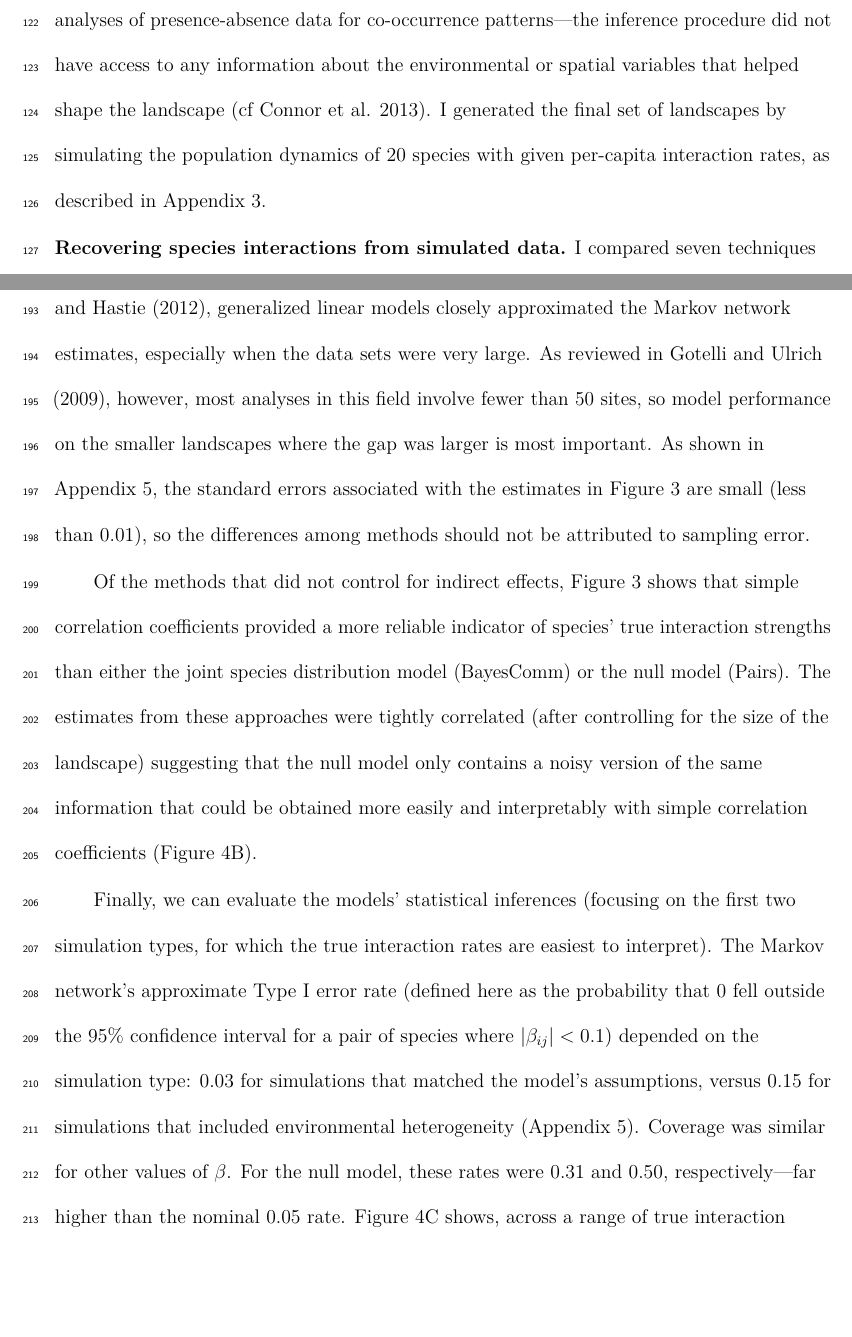
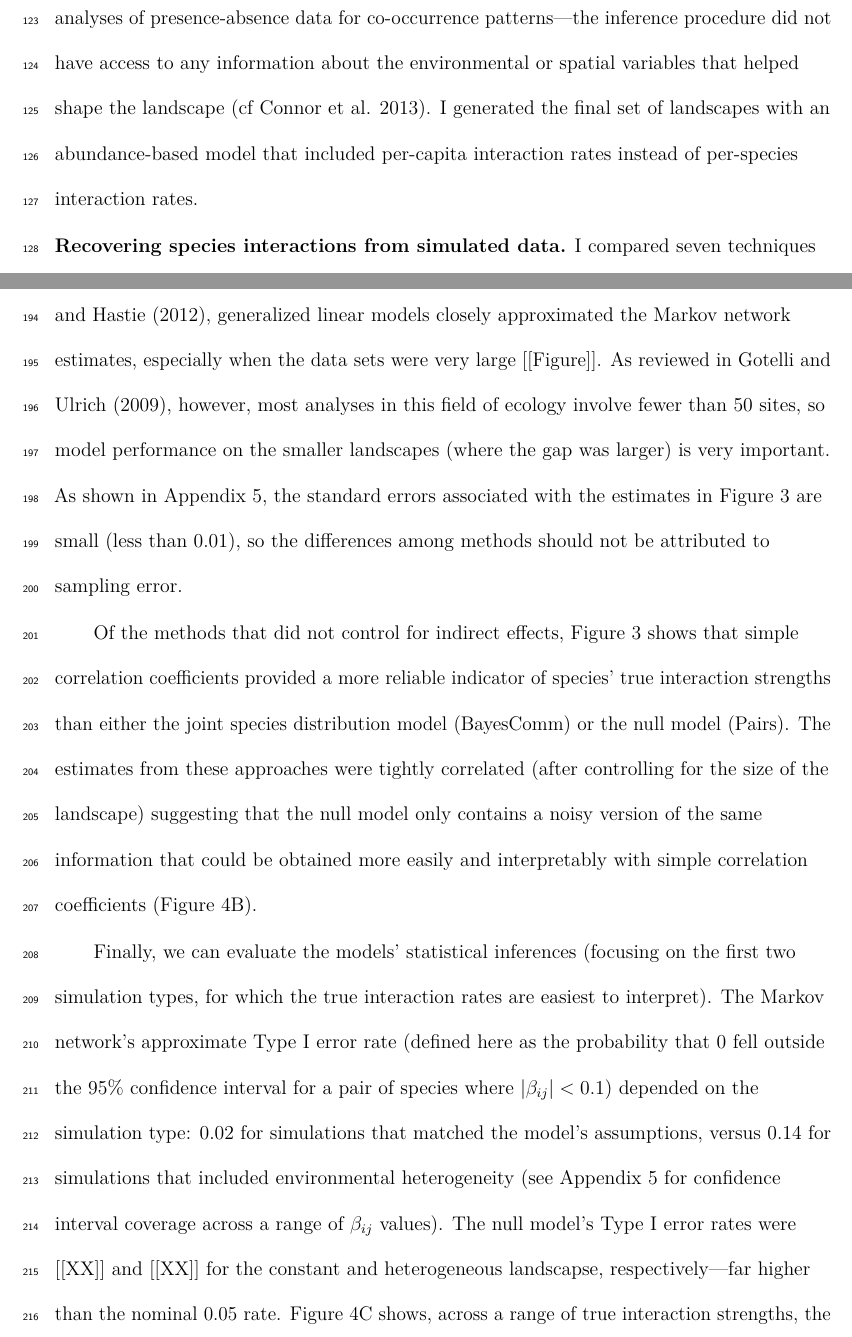
Before and after one commit to davharris/rosalia, a LaTeX document (Harris_2015/manuscript-materials/draft.tex): two parts of pages 6 and 9 of 17, joined at a grey line, cut so that both start at the same text, the shorter picture padded with empty space. The pictures show the PDF file Harris_2015/manuscript-materials/draft.pdf that the author committed with the source.

Commit message:
latest simulations etc

```diff
--- a/Harris_2015/manuscript-materials/draft.tex
+++ b/Harris_2015/manuscript-materials/draft.tex
@@ -261,8 +262,8 @@ difficult because---as with most analyses of presence-absence data for
 co-occurrence patterns---the inference procedure did not have access to
 any information about the environmental or spatial variables that helped
 shape the landscape (cf Connor et al. 2013). I generated the final set
-of landscapes by simulating the population dynamics of 20 species with
-given per-capita interaction rates, as described in Appendix 3.
+of landscapes with an abundance-based model that included per-capita
+interaction rates instead of per-species interaction rates.
 
 \noindent \textbf{Recovering species interactions from simulated data.}
 I compared seven techniques for determining the sign and strength of the
@@ -357,15 +358,17 @@ contexts, the rank ordering across methods was very consistent. In
 particular, the four methods that controlled for indirect effects (the
 Markov network, the generalized linear models, and the two partial
 correlation-based methods) always matched or outperformed those that did
-not.\\Of these, the Markov network consistently performed the best. As
+not.\\
+Of these, the Markov network consistently performed the best. As
 anticipated by Lee and Hastie (2012), generalized linear models closely
 approximated the Markov network estimates, especially when the data sets
-were very large. As reviewed in Gotelli and Ulrich (2009), however, most
-analyses in this field involve fewer than 50 sites, so model performance
-on the smaller landscapes where the gap was larger is most important. As
-shown in Appendix 5, the standard errors associated with the estimates
-in Figure 3 are small (less than 0.01), so the differences among methods
-should not be attributed to sampling error.
+were very large {[}{[}Figure{]}{]}. As reviewed in Gotelli and Ulrich
+(2009), however, most analyses in this field of ecology involve fewer
+than 50 sites, so model performance on the smaller landscapes (where the
+gap was larger) is very important. As shown in Appendix 5, the standard
+errors associated with the estimates in Figure 3 are small (less than
+0.01), so the differences among methods should not be attributed to
+sampling error.
 
 Of the methods that did not control for indirect effects, Figure 3 shows
 that simple correlation coefficients provided a more reliable indicator
@@ -381,11 +384,3 @@ the first two simulation types, for which the true interaction rates are
 easiest to interpret). The Markov network's approximate Type I error
 rate (defined here as the probability that 0 fell outside the 95\%
 confidence interval for a pair of species where \(|\beta_{ij}|<0.1\))
-depended on the simulation type: 0.03 for simulations that matched the
-model's assumptions, versus 0.15 for simulations that included
-environmental heterogeneity (Appendix 5). Coverage was similar for other
-values of \(\beta\). For the null model, these rates were 0.31 and 0.50,
-respectively---far higher than the nominal 0.05 rate. Figure 4C shows,
-across a range of true interaction strengths, the probability that the
-null model or the Markov network will predict the wrong sign of the
-interaction with 95\% confidence. The null model makes such errors
@@ -395 +387,7 @@ Markov network's errors were also more concentrated around 0, so it
-never misclassified strong interactions like the null model did.
+depended on the simulation type: 0.02 for simulations that matched the
+model's assumptions, versus 0.14 for simulations that included
+environmental heterogeneity (see Appendix 5 for confidence interval
+coverage across a range of \(\beta_{ij}\) values). The null model's Type
+I error rates were {[}{[}XX{]}{]} and {[}{[}XX{]}{]} for the constant
+and heterogeneous landscapse, respectively---far higher than the nominal
+0.05 rate. Figure 4C shows, across a range of true interaction
@@ -396,20 +399,14 @@ never misclassified strong interactions like the null model did.
+more concentrated around 0, so it never misclassified strong
+interactions like the null model did.
 
 \noindent
 \textbf{Discussion}
 
 \noindent
 The results presented above show that Markov networks can reliably
-recover species' pairwise interactions from observational data, even for
-cases where environmental heterogeneity and indirect interactions cause
-ecologists' typical null modeling approaches to reliably fail. Partial
-covariances and generalized linear models can both provide
-computationally efficient approximations, but with somewhat lower
-accuracy, especially for typically-sized data sets with small numbers of
-sites (Gotelli and Ulrich 2009). The difference in accuracy may be
-larger for real data sets than for the simulated landscapes in Figure 3,
-however; linear approximations to the Markov network make larger errors
-when the interaction matrix is structured (e.g.~due to guilds or trophic
-levels; Loh and Wainwright 2013). Similarly, the separate generalized
-linear models for each species can severely overfit in some cases (Lee
-and Hastie 2012). The full Markov network should thus be preferred to
-the approximations when it is computationally tractable.
+recover species' pairwise interactions from species composition data,
+even for cases where environmental heterogeneity and indirect
+interactions cause ecologists' typical null modeling approaches to
+reliably fail. Partial covariances and generalized linear models can
+both provide computationally efficient approximations, but with somewhat
+lower accuracy, especially for typically-sized data sets with small
```
Also changed, not shown: Harris_2015/manuscript-materials/draft.pdf, Harris_2015/manuscript-materials/figures/error_rates.pdf, Harris_2015/manuscript-materials/figures/performance.pdf, Harris_2015/manuscript-materials/draft.tex (70 more changed lines), 2 other files.
